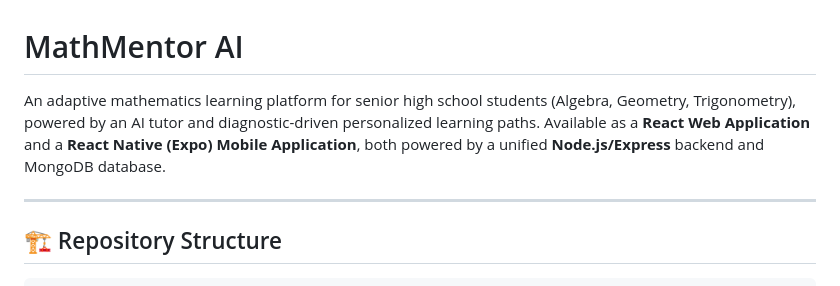
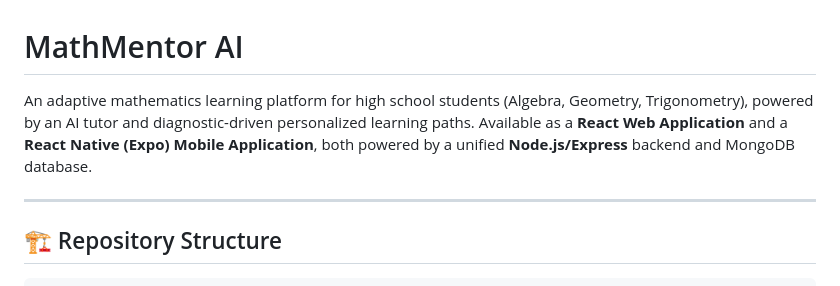
Before and after one commit to ch1llysauce/MathMentor-AI, a Markdown page: README.md, the part around the change. Rendered like a GitHub page.

```diff
--- a/README.md
+++ b/README.md
@@ -1,6 +1,6 @@
 # MathMentor AI
 
-An adaptive mathematics learning platform for senior high school students (Algebra, Geometry, Trigonometry), powered by an AI tutor and diagnostic-driven personalized learning paths. Available as a **React Web Application** and a **React Native (Expo) Mobile Application**, both powered by a unified **Node.js/Express** backend and MongoDB database.
+An adaptive mathematics learning platform for high school students (Algebra, Geometry, Trigonometry), powered by an AI tutor and diagnostic-driven personalized learning paths. Available as a **React Web Application** and a **React Native (Expo) Mobile Application**, both powered by a unified **Node.js/Express** backend and MongoDB database.
 
 ---
 
```
Also changed, not shown: web/README.md (+1 -1 lines).
